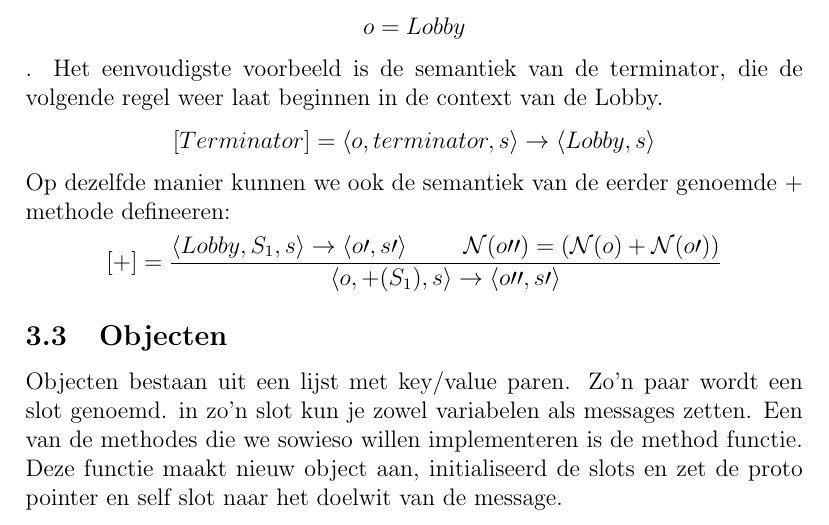
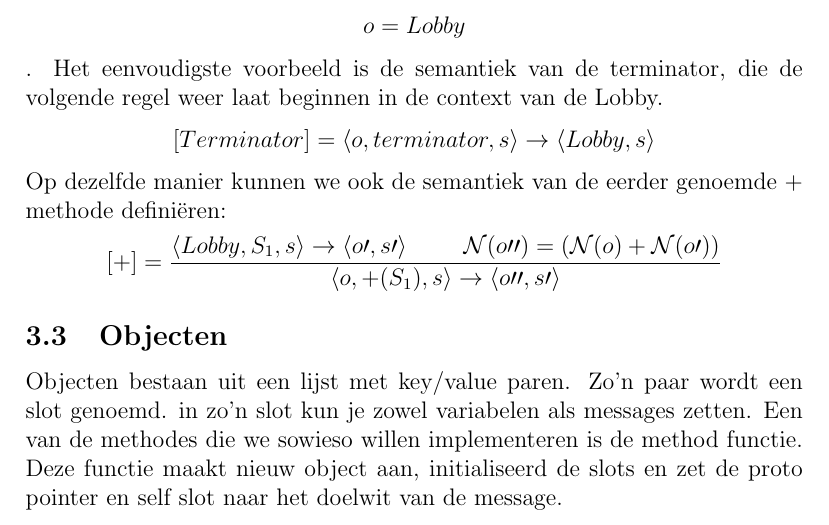
Before and after one commit to TimVanDijk/Semantiek-IO, a LaTeX paper (verslag.tex): part of page 6 of 8, cut so that both start at the same text. Compiled offline with pdfLaTeX.

```diff
--- a/verslag.tex
+++ b/verslag.tex
@@ -219,7 +217,7 @@
 Daarnaast moeten we ook vastleggen dat het programma begint met \[o = Lobby\].
 Het eenvoudigste voorbeeld is de semantiek van de terminator, die de volgende regel weer laat beginnen in de context van de Lobby.
 \[[Terminator] = \langle o, terminator, s\rangle \rightarrow \langle Lobby, s\rangle\]
-Op dezelfde manier kunnen we ook de semantiek van de eerder genoemde + methode defineeren:
+Op dezelfde manier kunnen we ook de semantiek van de eerder genoemde + methode definiëren:
 \[[+] =
 \frac{
 	\langle Lobby, S_1, s \rangle \rightarrow \langle o\prime, s\prime \rangle \hspace{1cm}
```
Also changed, not shown: verslag.tex (2 more changed lines). Lines whose indentation alone changed are shown as unchanged.
